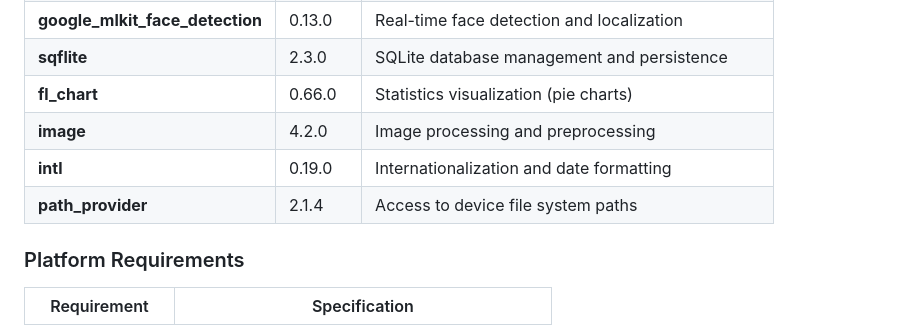
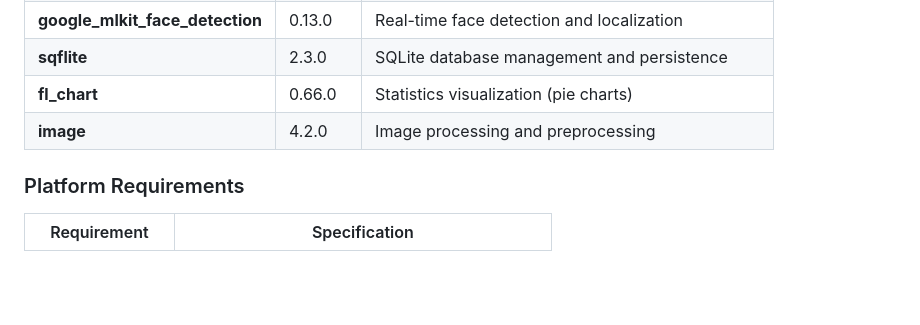
Before and after one commit to LucaSandru/Face2Mood, a Markdown page: README.md, the part around the change. Drawn GitHub-style; blank space fills up the shorter version.

Commit message:
Remove intl and path_provider from README
Removed intl and path_provider packages from the list.

```diff
--- a/README.md
+++ b/README.md
@@ -203,8 +203,6 @@ Face2Mood/
 | **sqflite** | 2.3.0 | SQLite database management and persistence |
 | **fl_chart** | 0.66.0 | Statistics visualization (pie charts) |
 | **image** | 4.2.0 | Image processing and preprocessing |
-| **intl** | 0.19.0 | Internationalization and date formatting |
-| **path_provider** | 2.1.4 | Access to device file system paths |
 
 ### Platform Requirements
 | Requirement | Specification |
```
